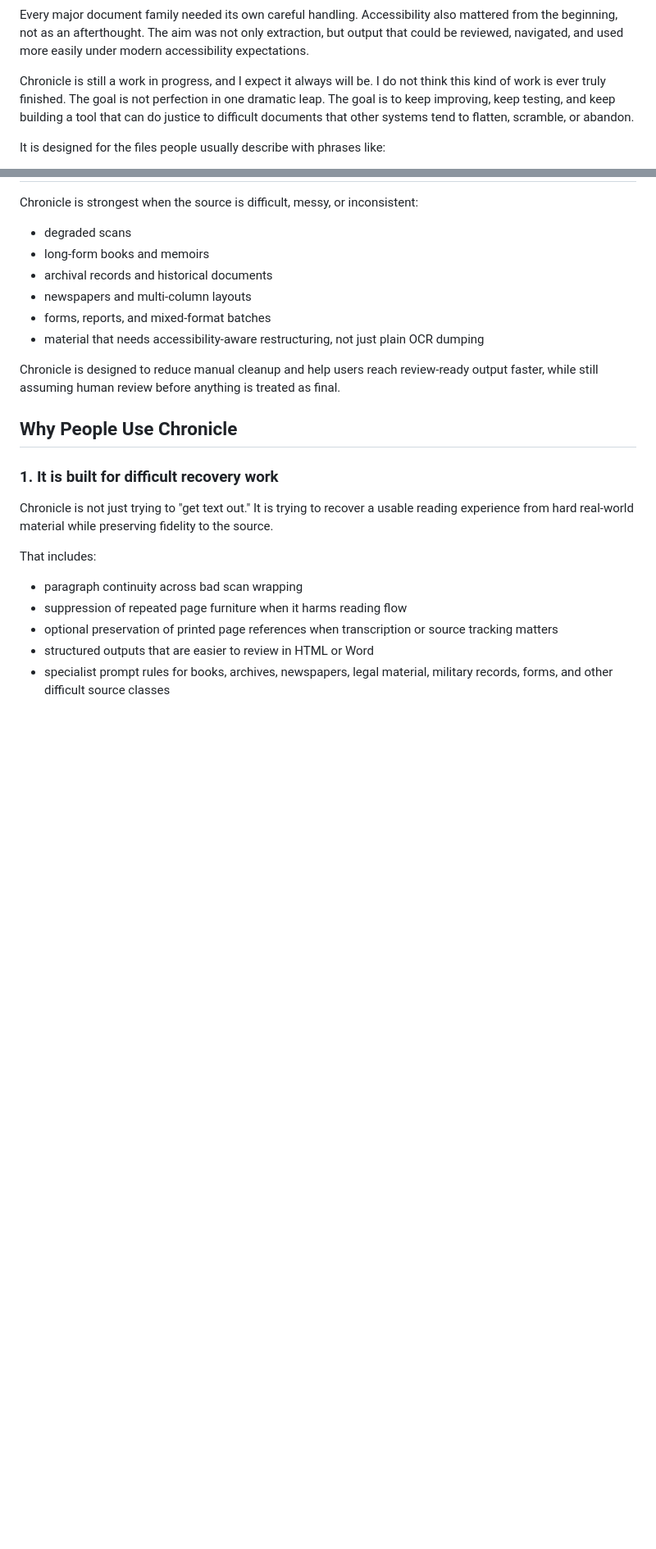
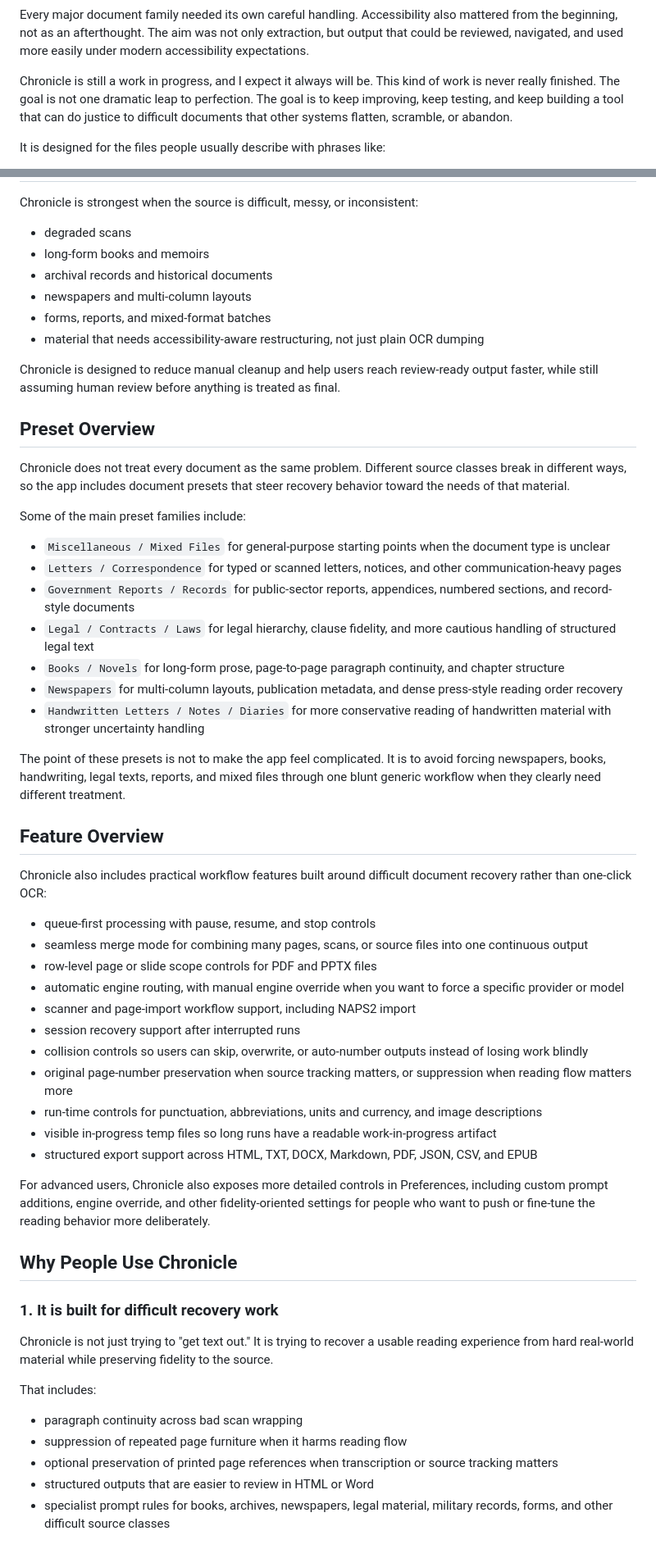
Before and after one commit to harry6116/Chronicle, a Markdown page: docs/public/WHY_CHRONICLE.md, 2 parts joined by grey strips. Shown at 82% size. GitHub-like rendering; blank space fills up the shorter version.

Commit message:
Expand Why Chronicle overview

```diff
--- a/docs/public/WHY_CHRONICLE.md
+++ b/docs/public/WHY_CHRONICLE.md
@@ -32,7 +32,7 @@ One of the central goals was teaching the system not to overconfidently "improve
 
 Every major document family needed its own careful handling. Accessibility also mattered from the beginning, not as an afterthought. The aim was not only extraction, but output that could be reviewed, navigated, and used more easily under modern accessibility expectations.
 
-Chronicle is still a work in progress, and I expect it always will be. I do not think this kind of work is ever truly finished. The goal is not perfection in one dramatic leap. The goal is to keep improving, keep testing, and keep building a tool that can do justice to difficult documents that other systems tend to flatten, scramble, or abandon.
+Chronicle is still a work in progress, and I expect it always will be. This kind of work is never really finished. The goal is not one dramatic leap to perfection. The goal is to keep improving, keep testing, and keep building a tool that can do justice to difficult documents that other systems flatten, scramble, or abandon.
 
 It is designed for the files people usually describe with phrases like:
 
@@ -54,6 +54,40 @@ Chronicle is strongest when the source is difficult, messy, or inconsistent:
 
 Chronicle is designed to reduce manual cleanup and help users reach review-ready output faster, while still assuming human review before anything is treated as final.
 
+## Preset Overview
+
+Chronicle does not treat every document as the same problem. Different source classes break in different ways, so the app includes document presets that steer recovery behavior toward the needs of that material.
+
+Some of the main preset families include:
+
+- `Miscellaneous / Mixed Files` for general-purpose starting points when the document type is unclear
+- `Letters / Correspondence` for typed or scanned letters, notices, and other communication-heavy pages
+- `Government Reports / Records` for public-sector reports, appendices, numbered sections, and record-style documents
+- `Legal / Contracts / Laws` for legal hierarchy, clause fidelity, and more cautious handling of structured legal text
+- `Books / Novels` for long-form prose, page-to-page paragraph continuity, and chapter structure
+- `Newspapers` for multi-column layouts, publication metadata, and dense press-style reading order recovery
+- `Handwritten Letters / Notes / Diaries` for more conservative reading of handwritten material with stronger uncertainty handling
+
+The point of these presets is not to make the app feel complicated. It is to avoid forcing newspapers, books, handwriting, legal texts, reports, and mixed files through one blunt generic workflow when they clearly need different treatment.
+
+## Feature Overview
+
+Chronicle also includes practical workflow features built around difficult document recovery rather than one-click OCR:
+
+- queue-first processing with pause, resume, and stop controls
+- seamless merge mode for combining many pages, scans, or source files into one continuous output
+- row-level page or slide scope controls for PDF and PPTX files
+- automatic engine routing, with manual engine override when you want to force a specific provider or model
+- scanner and page-import workflow support, including NAPS2 import
+- session recovery support after interrupted runs
+- collision controls so users can skip, overwrite, or auto-number outputs instead of losing work blindly
+- original page-number preservation when source tracking matters, or suppression when reading flow matters more
+- run-time controls for punctuation, abbreviations, units and currency, and image descriptions
+- visible in-progress temp files so long runs have a readable work-in-progress artifact
+- structured export support across HTML, TXT, DOCX, Markdown, PDF, JSON, CSV, and EPUB
+
+For advanced users, Chronicle also exposes more detailed controls in Preferences, including custom prompt additions, engine override, and other fidelity-oriented settings for people who want to push or fine-tune the reading behavior more deliberately.
+
 ## Why People Use Chronicle
 
 ### 1. It is built for difficult recovery work
```
Also changed, not shown: other parts of docs/public/WHY_CHRONICLE.md (+4 -4 lines).
